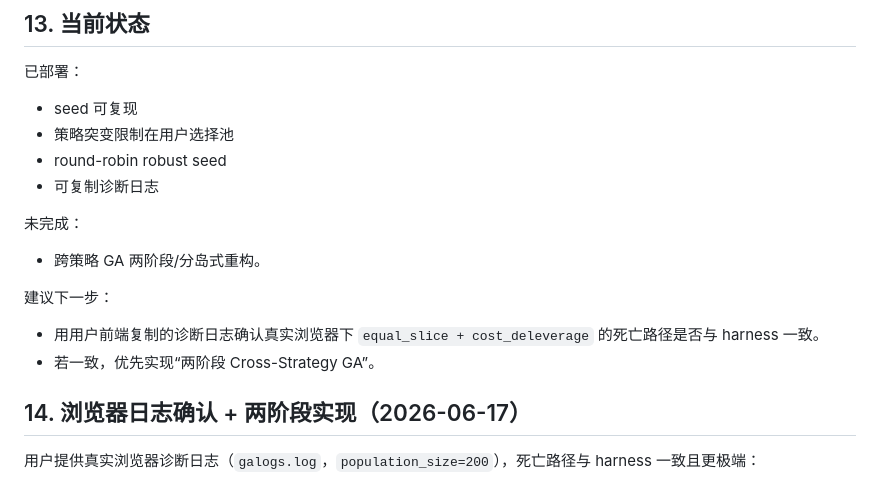
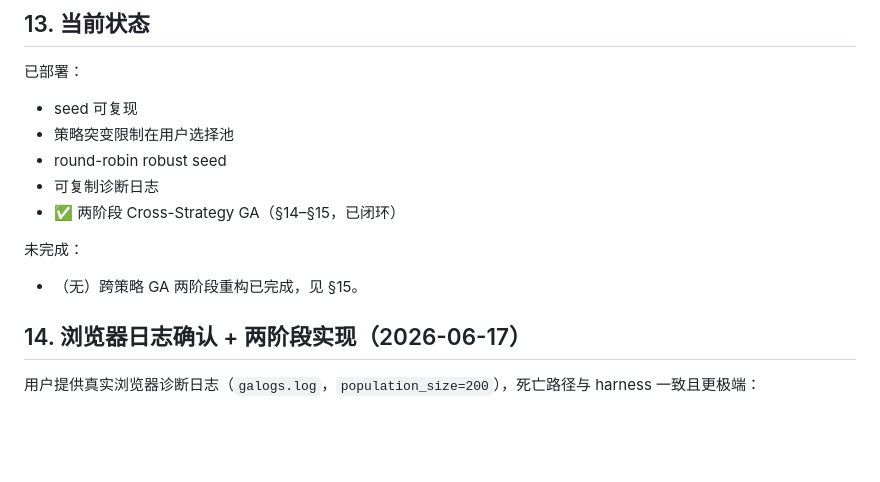
Before and after one commit to lwqisme/BoolReminder, a Markdown page: docs/ga-cross-strategy-diagnosis.md, the part around one of its changes. GitHub-like rendering; blank space fills up the shorter version.

```diff
--- a/docs/ga-cross-strategy-diagnosis.md
+++ b/docs/ga-cross-strategy-diagnosis.md
@@ -389,15 +389,11 @@ PAIR 5 63.5 equal_slice/cost_deleverage
 - 策略突变限制在用户选择池
 - round-robin robust seed
 - 可复制诊断日志
+- ✅ 两阶段 Cross-Strategy GA（§14–§15，已闭环）
 
 未完成：
 
-- 跨策略 GA 两阶段/分岛式重构。
-
-建议下一步：
-
-- 用用户前端复制的诊断日志确认真实浏览器下 `equal_slice + cost_deleverage` 的死亡路径是否与 harness 一致。
-- 若一致，优先实现“两阶段 Cross-Strategy GA”。
+- （无）跨策略 GA 两阶段重构已完成，见 §15。
 
 ## 14. 浏览器日志确认 + 两阶段实现（2026-06-17）
 
```
Also changed, not shown: other parts of docs/ga-cross-strategy-diagnosis.md (+38 -0 lines).
